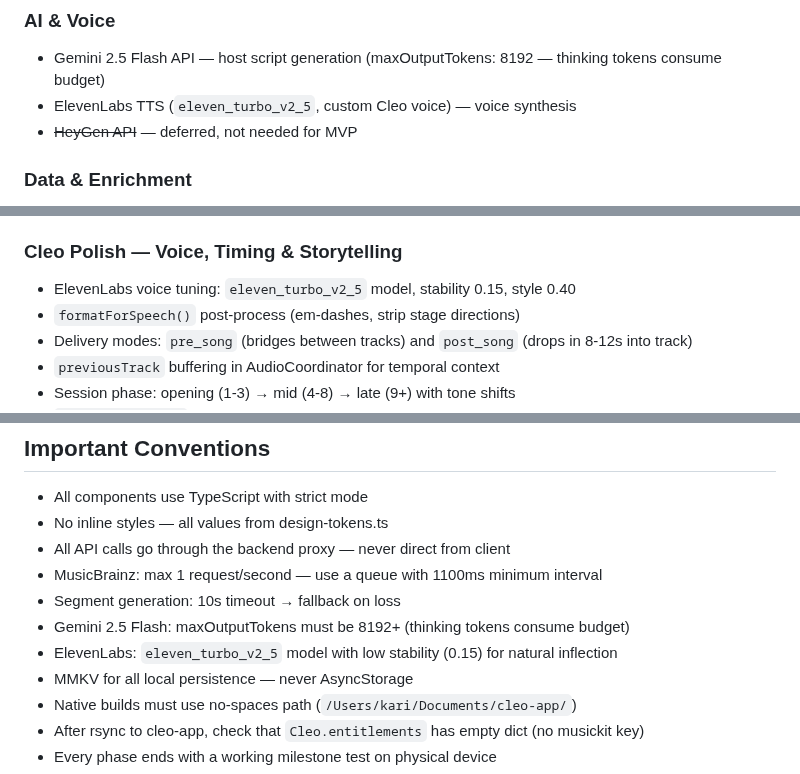
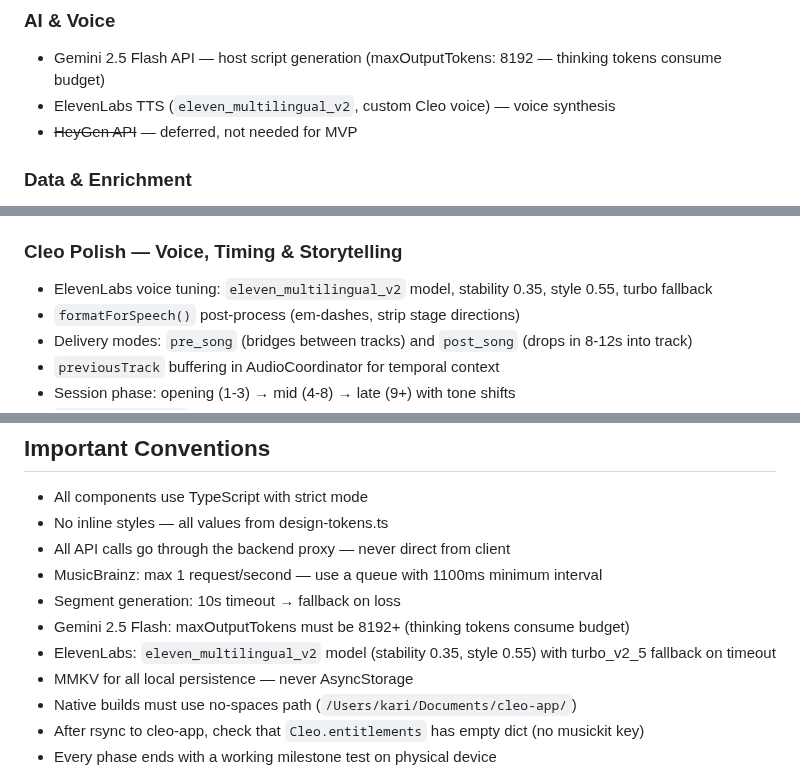
Before and after one commit to bworthy89/cleo, a Markdown page: CLAUDE.md, 3 parts joined by grey strips. Drawn GitHub-style.

Commit message:
docs: update CLAUDE.md ElevenLabs convention to reflect model change

```diff
--- a/CLAUDE.md
+++ b/CLAUDE.md
@@ -20,7 +20,7 @@ like a personalized radio broadcast — not a playlist shuffler.
 
 ### AI & Voice
 - Gemini 2.5 Flash API — host script generation (maxOutputTokens: 8192 — thinking tokens consume budget)
-- ElevenLabs TTS (`eleven_turbo_v2_5`, custom Cleo voice) — voice synthesis
+- ElevenLabs TTS (`eleven_multilingual_v2`, custom Cleo voice) — voice synthesis
 - ~~HeyGen API~~ — deferred, not needed for MVP
 
 ### Data & Enrichment
@@ -109,7 +109,7 @@ cleo/
 - Full radio loop: track change → Cleo speaks → music resumes
 
 ### Cleo Polish — Voice, Timing & Storytelling
-- ElevenLabs voice tuning: `eleven_turbo_v2_5` model, stability 0.15, style 0.40
+- ElevenLabs voice tuning: `eleven_multilingual_v2` model, stability 0.35, style 0.55, turbo fallback
 - `formatForSpeech()` post-process (em-dashes, strip stage directions)
 - Delivery modes: `pre_song` (bridges between tracks) and `post_song` (drops in 8-12s into track)
 - `previousTrack` buffering in AudioCoordinator for temporal context
@@ -185,7 +185,7 @@ ELEVENLABS_VOICE_ID
 - MusicBrainz: max 1 request/second — use a queue with 1100ms minimum interval
 - Segment generation: 10s timeout → fallback on loss
 - Gemini 2.5 Flash: maxOutputTokens must be 8192+ (thinking tokens consume budget)
-- ElevenLabs: `eleven_turbo_v2_5` model with low stability (0.15) for natural inflection
+- ElevenLabs: `eleven_multilingual_v2` model (stability 0.35, style 0.55) with turbo_v2_5 fallback on timeout
 - MMKV for all local persistence — never AsyncStorage
 - Native builds must use no-spaces path (`/Users/kari/Documents/cleo-app/`)
 - After rsync to cleo-app, check that `Cleo.entitlements` has empty dict (no musickit key)
```
